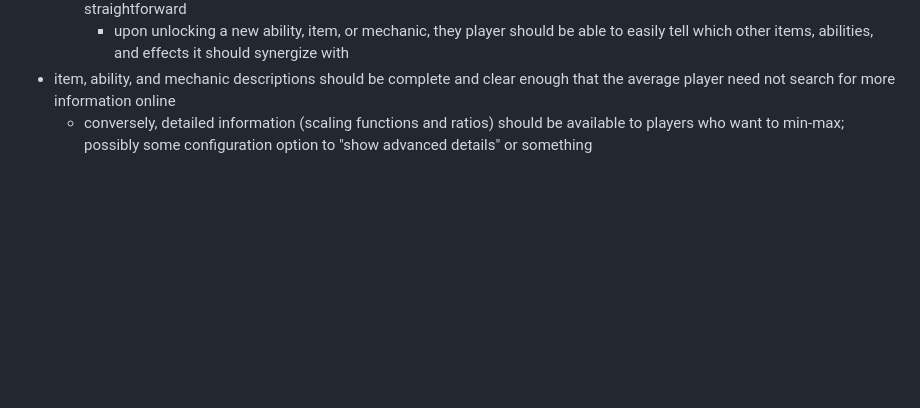
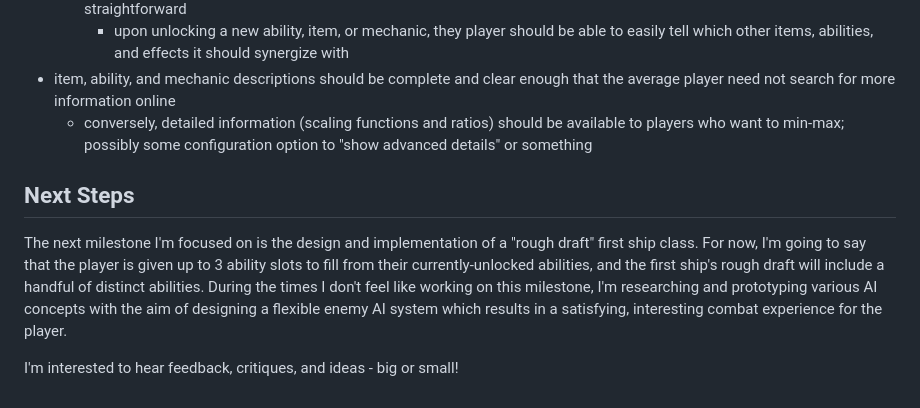
Before and after one commit to eganwall/Kardashev4, a Markdown page: README.md, the part around the change. Rendered like a GitHub page; blank space fills up the shorter version.

```diff
--- a/README.md
+++ b/README.md
@@ -76,3 +76,8 @@ The final vision of the game is still nebulous, but there are some key points to
        - upon unlocking a new ability, item, or mechanic, they player should be able to easily tell which other items, abilities, and effects it should synergize with
    - item, ability, and mechanic descriptions should be complete and clear enough that the average player need not search for more information online
      - conversely, detailed information (scaling functions and ratios) should be available to players who want to min-max; possibly some configuration option to "show advanced details" or something
+
+## Next Steps
+The next milestone I'm focused on is the design and implementation of a "rough draft" first ship class. For now, I'm going to say that the player is given up to 3 ability slots to fill from their currently-unlocked abilities, and the first ship's rough draft will include a handful of distinct abilities.  During the times I don't feel like working on this milestone, I'm researching and prototyping various AI concepts with the aim of designing a flexible enemy AI system which results in a satisfying, interesting combat experience for the player.
+
+I'm interested to hear feedback, critiques, and ideas - big or small!
```
